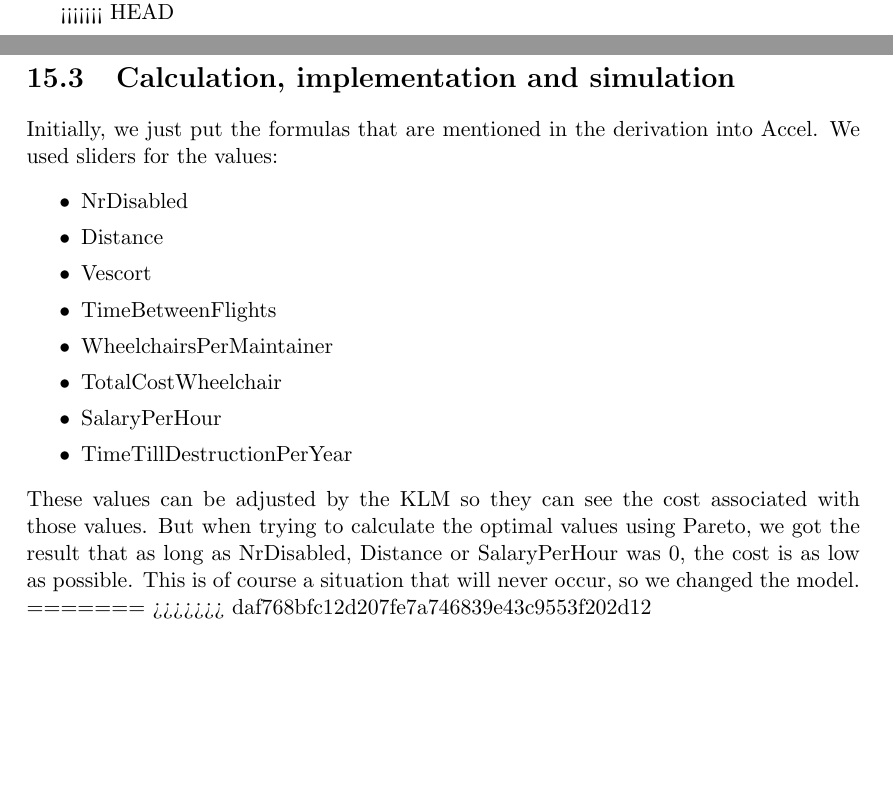
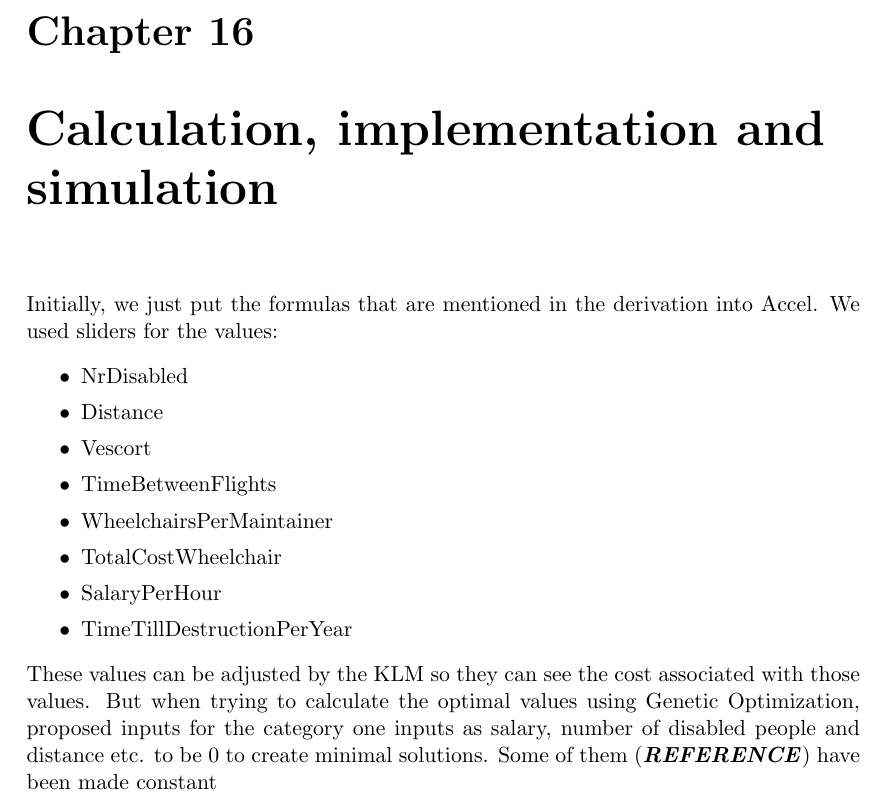
Before and after one commit to Churross/Wheelchairmodel, a LaTeX thesis (Verslag.tex): two parts of pages 33 and 34 of 34 before the commit and part of page 34 of 34 after it, the two joined at a grey line, cut at the place of the change, the shorter picture padded with empty space. Compiled offline with pdfLaTeX.

Commit message:
begonnen aan calc

```diff
--- a/Verslag.tex
+++ b/Verslag.tex
@@ -521,8 +521,8 @@ These values can be calculated from certain constants in the model and some valu
 Adding up all these things leads to the formal definition of the problem above.
 
 %third deadline
-<<<<<<< HEAD
-\section{Calculation, implementation and simulation}
+
+\chapter{Calculation, implementation and simulation}
     Initially, we just put the formulas that are mentioned in the derivation into Accel. We used sliders for the values:
     \begin{itemize}
     \itemsep0em
@@ -535,10 +535,9 @@ Adding up all these things leads to the formal definition of the problem above.
     \item SalaryPerHour
     \item TimeTillDestructionPerYear
     \end{itemize}
-    These values can be adjusted by the KLM so they can see the cost associated with those values. But when trying to calculate the optimal values using Pareto, we got the result that as long as NrDisabled, Distance or SalaryPerHour was 0, the cost is as low as possible. This is of course a situation that will never occur, so we changed the model.
-=======
+    These values can be adjusted by the KLM so they can see the cost associated with those values. But when trying to calculate the optimal values using Genetic Optimization, proposed inputs for the category one inputs as salary, number of disabled people and distance etc. to be 0 to create minimal solutions. Some of them (\textbf{\textit{REFERENCE}}) have been made constant
+
 % \section{Calculation, implementation and simulation}
->>>>>>> daf768bfc12d207fe7a746839e43c9553f202d12
 % \section{Validation and verification; accuracy and precision}
 
 % \chapter{Conclusion phase}
```
Also changed, not shown: Verslag.pdf, Verslag.tex (2 more changed lines).
